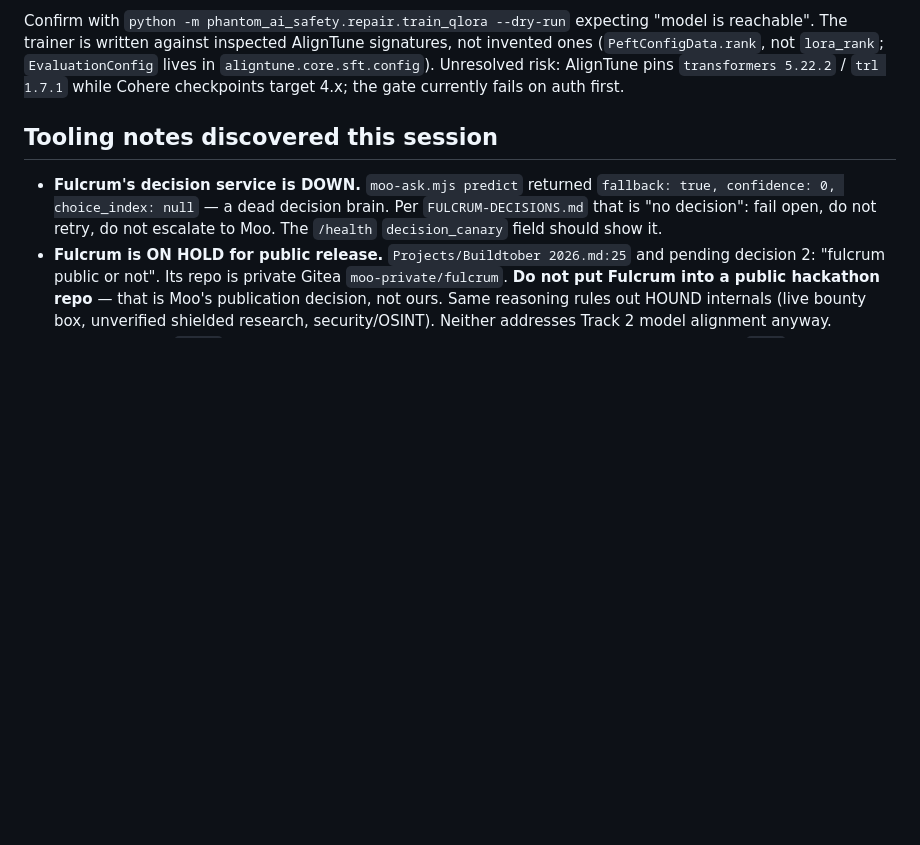
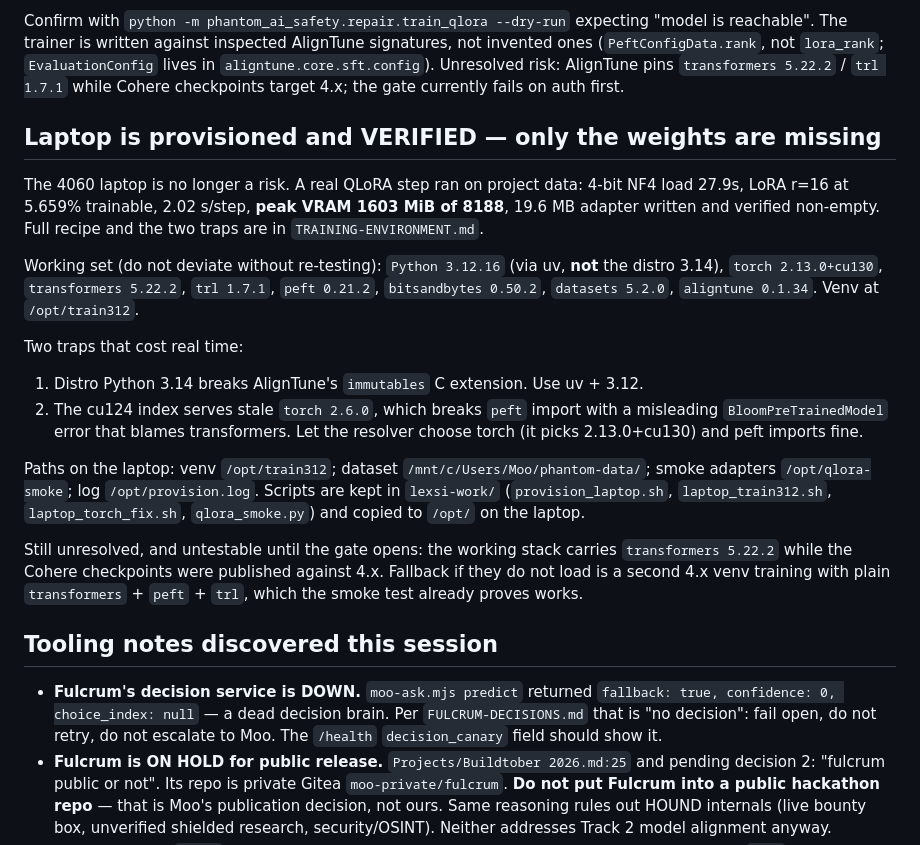
Before and after one commit to romilp619/Phantom-DFIR, a Markdown page: docs/HANDOFF.md, the part around the change. Drawn GitHub-style; blank space fills up the shorter version.

Commit message:
docs: handoff records the verified training environment and remaining blocker

```diff
--- a/docs/HANDOFF.md
+++ b/docs/HANDOFF.md
@@ -103,6 +103,34 @@ invented ones (`PeftConfigData.rank`, not `lora_rank`; `EvaluationConfig` lives
 `aligntune.core.sft.config`). Unresolved risk: AlignTune pins `transformers 5.22.2` /
 `trl 1.7.1` while Cohere checkpoints target 4.x; the gate currently fails on auth first.
 
+## Laptop is provisioned and VERIFIED — only the weights are missing
+
+The 4060 laptop is no longer a risk. A real QLoRA step ran on project data:
+4-bit NF4 load 27.9s, LoRA r=16 at 5.659% trainable, 2.02 s/step, **peak VRAM 1603 MiB of
+8188**, 19.6 MB adapter written and verified non-empty. Full recipe and the two traps are
+in `TRAINING-ENVIRONMENT.md`.
+
+Working set (do not deviate without re-testing):
+`Python 3.12.16` (via uv, **not** the distro 3.14), `torch 2.13.0+cu130`,
+`transformers 5.22.2`, `trl 1.7.1`, `peft 0.21.2`, `bitsandbytes 0.50.2`,
+`datasets 5.2.0`, `aligntune 0.1.34`. Venv at `/opt/train312`.
+
+Two traps that cost real time:
+1. Distro Python 3.14 breaks AlignTune's `immutables` C extension. Use uv + 3.12.
+2. The cu124 index serves stale `torch 2.6.0`, which breaks `peft` import with a
+   misleading `BloomPreTrainedModel` error that blames transformers. Let the resolver
+   choose torch (it picks 2.13.0+cu130) and peft imports fine.
+
+Paths on the laptop: venv `/opt/train312`; dataset `/mnt/c/Users/Moo/phantom-data/`;
+smoke adapters `/opt/qlora-smoke`; log `/opt/provision.log`. Scripts are kept in
+`lexsi-work/` (`provision_laptop.sh`, `laptop_train312.sh`, `laptop_torch_fix.sh`,
+`qlora_smoke.py`) and copied to `/opt/` on the laptop.
+
+Still unresolved, and untestable until the gate opens: the working stack carries
+`transformers 5.22.2` while the Cohere checkpoints were published against 4.x. Fallback if
+they do not load is a second 4.x venv training with plain `transformers` + `peft` + `trl`,
+which the smoke test already proves works.
+
 ## Tooling notes discovered this session
 
 - **Fulcrum's decision service is DOWN.** `moo-ask.mjs predict` returned
```
